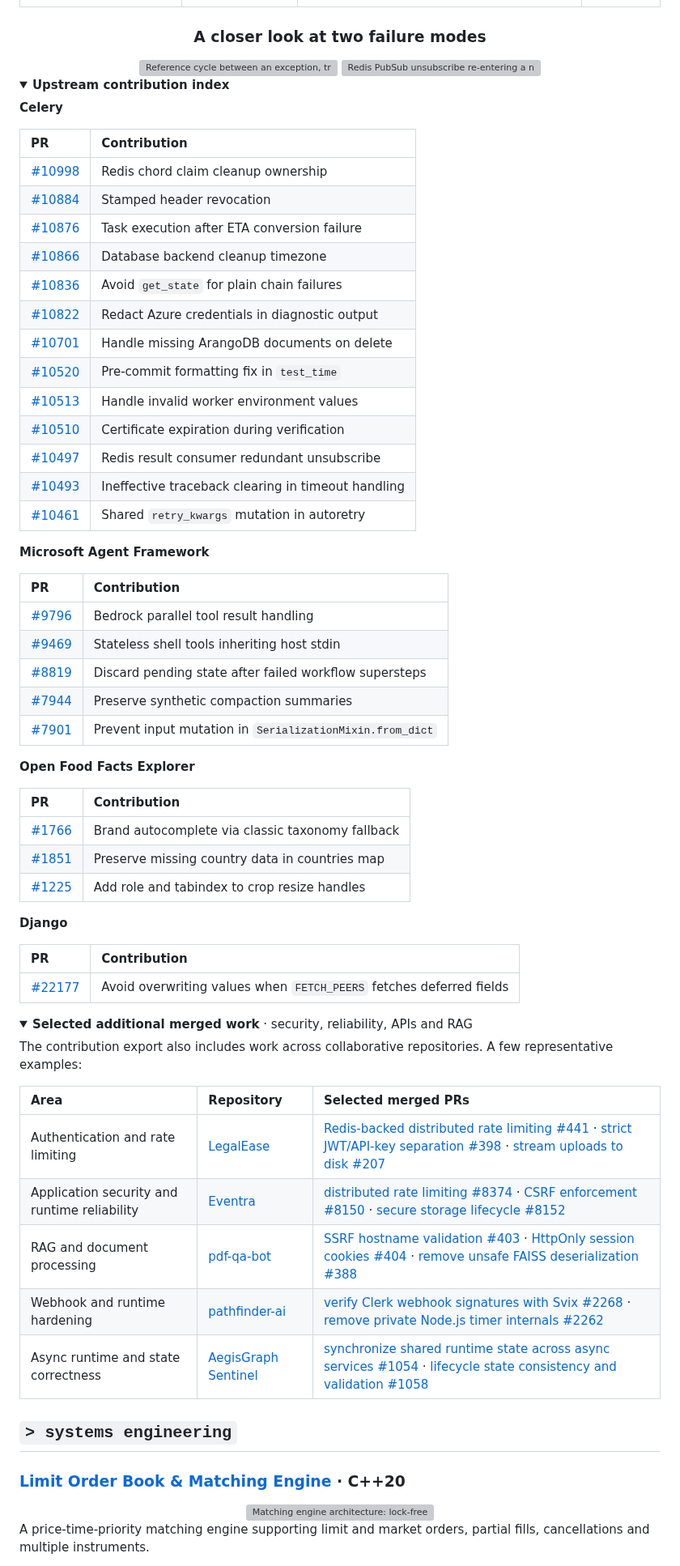
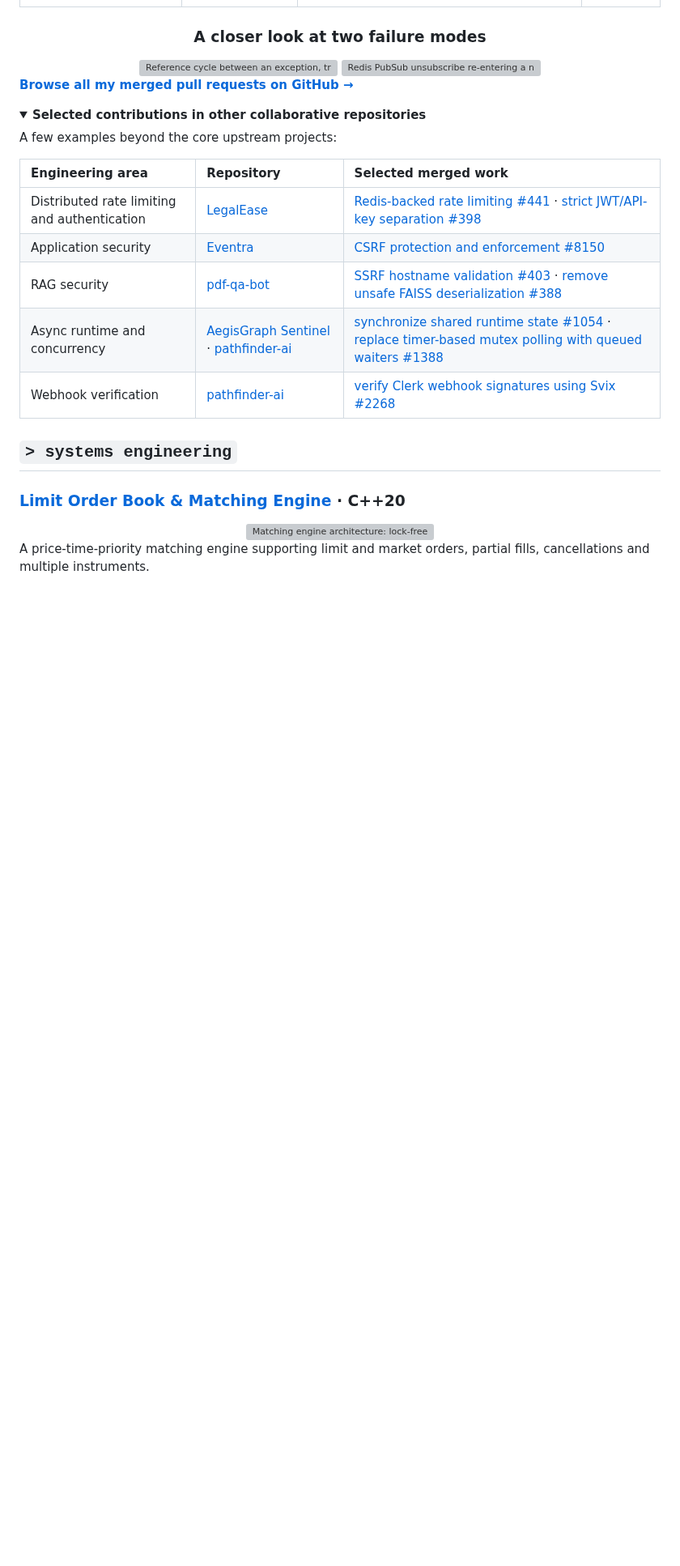
Before and after one commit to Namraa310806/Namraa310806, a Markdown page: README.md, the part around one of its changes. Shown at 81% size. Drawn GitHub-style; folded sections open; blank space fills up the shorter version; grey boxes are pictures that could not be loaded.

Commit message:
Refactor contribution index and engineering interests
Removed detailed contribution lists for various projects and streamlined the section on engineering interests.

```diff
--- a/README.md
+++ b/README.md
@@ -111,65 +111,20 @@ I contribute fixes and features to production repositories, with particular inte
 
 </div>
 
-<details>
-<summary><b>Upstream contribution index</b></summary>
-
-**Celery**
-
-| PR | Contribution |
-|:---|:---|
-| [#10998](https://github.com/celery/celery/pull/10998) | Redis chord claim cleanup ownership |
-| [#10884](https://github.com/celery/celery/pull/10884) | Stamped header revocation |
-| [#10876](https://github.com/celery/celery/pull/10876) | Task execution after ETA conversion failure |
-| [#10866](https://github.com/celery/celery/pull/10866) | Database backend cleanup timezone |
-| [#10836](https://github.com/celery/celery/pull/10836) | Avoid `get_state` for plain chain failures |
-| [#10822](https://github.com/celery/celery/pull/10822) | Redact Azure credentials in diagnostic output |
-| [#10701](https://github.com/celery/celery/pull/10701) | Handle missing ArangoDB documents on delete |
-| [#10520](https://github.com/celery/celery/pull/10520) | Pre-commit formatting fix in `test_time` |
-| [#10513](https://github.com/celery/celery/pull/10513) | Handle invalid worker environment values |
-| [#10510](https://github.com/celery/celery/pull/10510) | Certificate expiration during verification |
-| [#10497](https://github.com/celery/celery/pull/10497) | Redis result consumer redundant unsubscribe |
-| [#10493](https://github.com/celery/celery/pull/10493) | Ineffective traceback clearing in timeout handling |
-| [#10461](https://github.com/celery/celery/pull/10461) | Shared `retry_kwargs` mutation in autoretry |
-
-**Microsoft Agent Framework**
-
-| PR | Contribution |
-|:---|:---|
-| [#9796](https://github.com/microsoft/agent-framework/pull/9796) | Bedrock parallel tool result handling |
-| [#9469](https://github.com/microsoft/agent-framework/pull/9469) | Stateless shell tools inheriting host stdin |
-| [#8819](https://github.com/microsoft/agent-framework/pull/8819) | Discard pending state after failed workflow supersteps |
-| [#7944](https://github.com/microsoft/agent-framework/pull/7944) | Preserve synthetic compaction summaries |
-| [#7901](https://github.com/microsoft/agent-framework/pull/7901) | Prevent input mutation in `SerializationMixin.from_dict` |
-
-**Open Food Facts Explorer**
-
-| PR | Contribution |
-|:---|:---|
-| [#1766](https://github.com/openfoodfacts/openfoodfacts-explorer/pull/1766) | Brand autocomplete via classic taxonomy fallback |
-| [#1851](https://github.com/openfoodfacts/openfoodfacts-explorer/pull/1851) | Preserve missing country data in countries map |
-| [#1225](https://github.com/openfoodfacts/openfoodfacts-explorer/pull/1225) | Add role and tabindex to crop resize handles |
-
-**Django**
-
-| PR | Contribution |
-|:---|:---|
-| [#22177](https://github.com/django/django/pull/22177) | Avoid overwriting values when `FETCH_PEERS` fetches deferred fields |
-
-</details>
+<p><a href="https://github.com/pulls?q=is%3Apr+is%3Amerged+author%3ANamraa310806"><b>Browse all my merged pull requests on GitHub →</b></a></p>
 
 <details>
-<summary><b>Selected additional merged work</b> · security, reliability, APIs and RAG</summary>
+<summary><b>Selected contributions in other collaborative repositories</b></summary>
 
-The contribution export also includes work across collaborative repositories. A few representative examples:
+A few examples beyond the core upstream projects:
 
-| Area | Repository | Selected merged PRs |
+| Engineering area | Repository | Selected merged work |
 |:---|:---|:---|
-| Authentication and rate limiting | [LegalEase](https://github.com/AnuranjanJain/LegalEase) | [Redis-backed distributed rate limiting #441](https://github.com/AnuranjanJain/LegalEase/pull/441) · [strict JWT/API-key separation #398](https://github.com/AnuranjanJain/LegalEase/pull/398) · [stream uploads to disk #207](https://github.com/AnuranjanJain/LegalEase/pull/207) |
-| Application security and runtime reliability | [Eventra](https://github.com/SandeepVashishtha/Eventra) | [distributed rate limiting #8374](https://github.com/SandeepVashishtha/Eventra/pull/8374) · [CSRF enforcement #8150](https://github.com/SandeepVashishtha/Eventra/pull/8150) · [secure storage lifecycle #8152](https://github.com/SandeepVashishtha/Eventra/pull/8152) |
-| RAG and document processing | [pdf-qa-bot](https://github.com/FireFistisDead/pdf-qa-bot) | [SSRF hostname validation #403](https://github.com/FireFistisDead/pdf-qa-bot/pull/403) · [HttpOnly session cookies #404](https://github.com/FireFistisDead/pdf-qa-bot/pull/404) · [remove unsafe FAISS deserialization #388](https://github.com/FireFistisDead/pdf-qa-bot/pull/388) |
-| Webhook and runtime hardening | [pathfinder-ai](https://github.com/harshdwivediiiii/pathfinder-ai) | [verify Clerk webhook signatures with Svix #2268](https://github.com/harshdwivediiiii/pathfinder-ai/pull/2268) · [remove private Node.js timer internals #2262](https://github.com/harshdwivediiiii/pathfinder-ai/pull/2262) |
-| Async runtime and state correctness | [AegisGraph Sentinel](https://github.com/Puneet04-tech/AegisGraph-Sentinel-2.0) | [synchronize shared runtime state across async services #1054](https://github.com/Puneet04-tech/AegisGraph-Sentinel-2.0/pull/1054) · [lifecycle state consistency and validation #1058](https://github.com/Puneet04-tech/AegisGraph-Sentinel-2.0/pull/1058) |
+| Distributed rate limiting and authentication | [LegalEase](https://github.com/AnuranjanJain/LegalEase) | [Redis-backed rate limiting #441](https://github.com/AnuranjanJain/LegalEase/pull/441) · [strict JWT/API-key separation #398](https://github.com/AnuranjanJain/LegalEase/pull/398) |
+| Application security | [Eventra](https://github.com/SandeepVashishtha/Eventra) | [CSRF protection and enforcement #8150](https://github.com/SandeepVashishtha/Eventra/pull/8150) |
+| RAG security | [pdf-qa-bot](https://github.com/FireFistisDead/pdf-qa-bot) | [SSRF hostname validation #403](https://github.com/FireFistisDead/pdf-qa-bot/pull/403) · [remove unsafe FAISS deserialization #388](https://github.com/FireFistisDead/pdf-qa-bot/pull/388) |
+| Async runtime and concurrency | [AegisGraph Sentinel](https://github.com/Puneet04-tech/AegisGraph-Sentinel-2.0) · [pathfinder-ai](https://github.com/harshdwivediiiii/pathfinder-ai) | [synchronize shared runtime state #1054](https://github.com/Puneet04-tech/AegisGraph-Sentinel-2.0/pull/1054) · [replace timer-based mutex polling with queued waiters #1388](https://github.com/harshdwivediiiii/pathfinder-ai/pull/1388) |
+| Webhook verification | [pathfinder-ai](https://github.com/harshdwivediiiii/pathfinder-ai) | [verify Clerk webhook signatures using Svix #2268](https://github.com/harshdwivediiiii/pathfinder-ai/pull/2268) |
 
 </details>
 
```
Also changed, not shown: other parts of README.md (+1 -10 lines).
